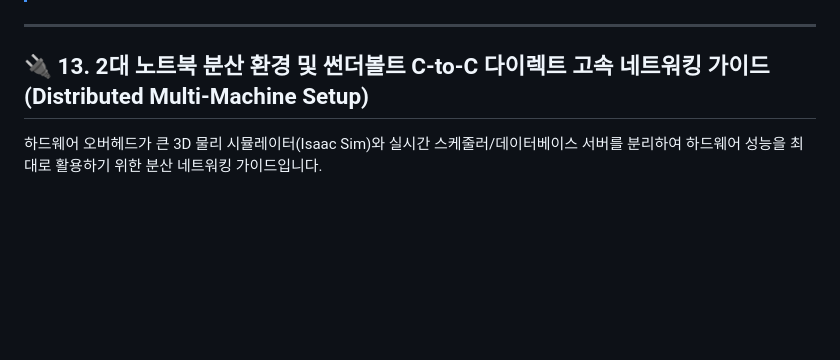
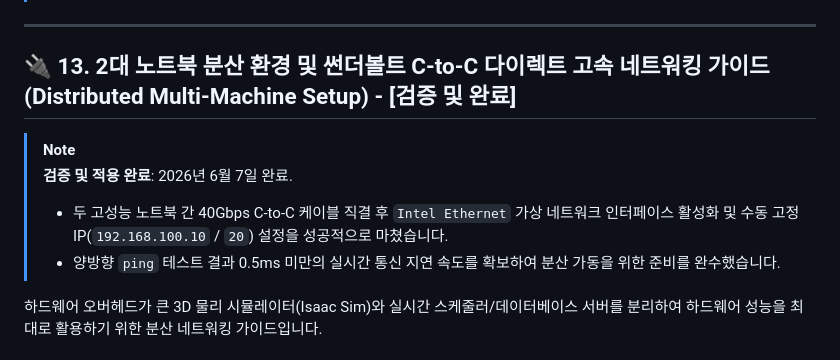
Before and after one commit to yjhyun0613/cobot3_ws, a Markdown page: SYSTEM_IMPROVEMENT_PLAN.md, the part around the change. GitHub-like rendering; blank space fills up the shorter version.

Commit message:
docs: document successful 2-laptop direct C-to-C network verification

```diff
--- a/SYSTEM_IMPROVEMENT_PLAN.md
+++ b/SYSTEM_IMPROVEMENT_PLAN.md
@@ -398,7 +398,12 @@ PostgreSQL에 다음과 같은 공간 격자 맵 정보 관리 테이블을 정
 
 ---
 
-## 🔌 13. 2대 노트북 분산 환경 및 썬더볼트 C-to-C 다이렉트 고속 네트워킹 가이드 (Distributed Multi-Machine Setup)
+## 🔌 13. 2대 노트북 분산 환경 및 썬더볼트 C-to-C 다이렉트 고속 네트워킹 가이드 (Distributed Multi-Machine Setup) - [검증 및 완료]
+
+> [!NOTE]
+> **검증 및 적용 완료**: 2026년 6월 7일 완료.
+> - 두 고성능 노트북 간 40Gbps C-to-C 케이블 직결 후 `Intel Ethernet` 가상 네트워크 인터페이스 활성화 및 수동 고정 IP(`192.168.100.10` / `20`) 설정을 성공적으로 마쳤습니다.
+> - 양방향 `ping` 테스트 결과 0.5ms 미만의 실시간 통신 지연 속도를 확보하여 분산 가동을 위한 준비를 완수했습니다.
 
 하드웨어 오버헤드가 큰 3D 물리 시뮬레이터(Isaac Sim)와 실시간 스케줄러/데이터베이스 서버를 분리하여 하드웨어 성능을 최대로 활용하기 위한 분산 네트워킹 가이드입니다.
 
```
